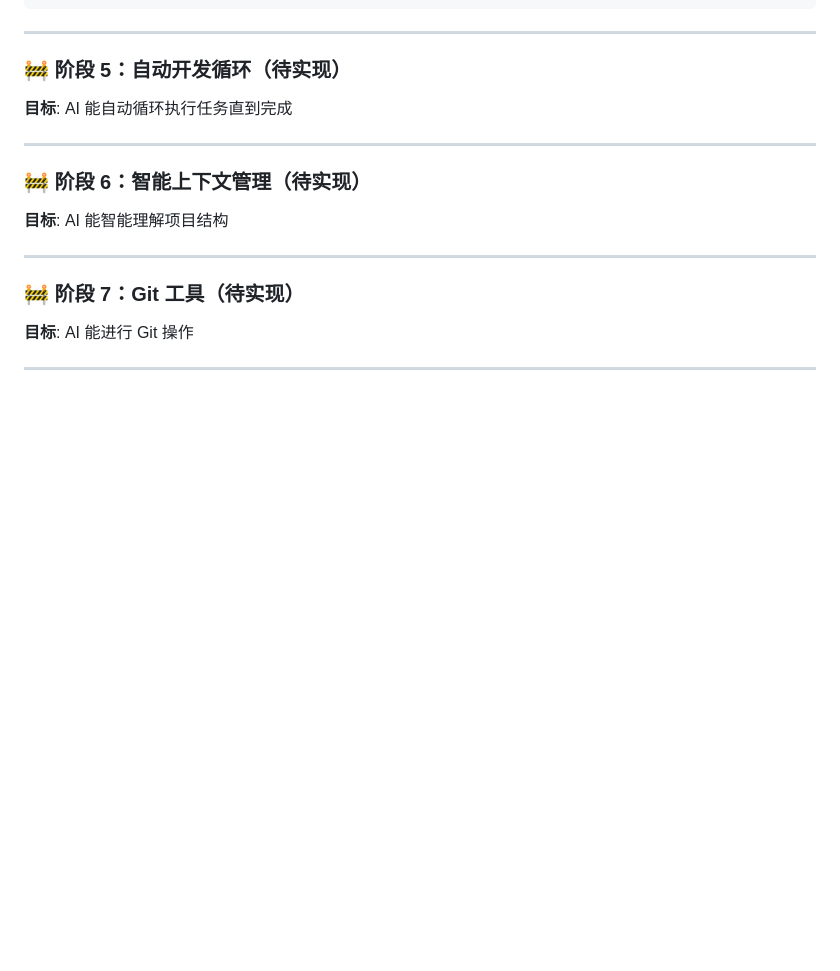
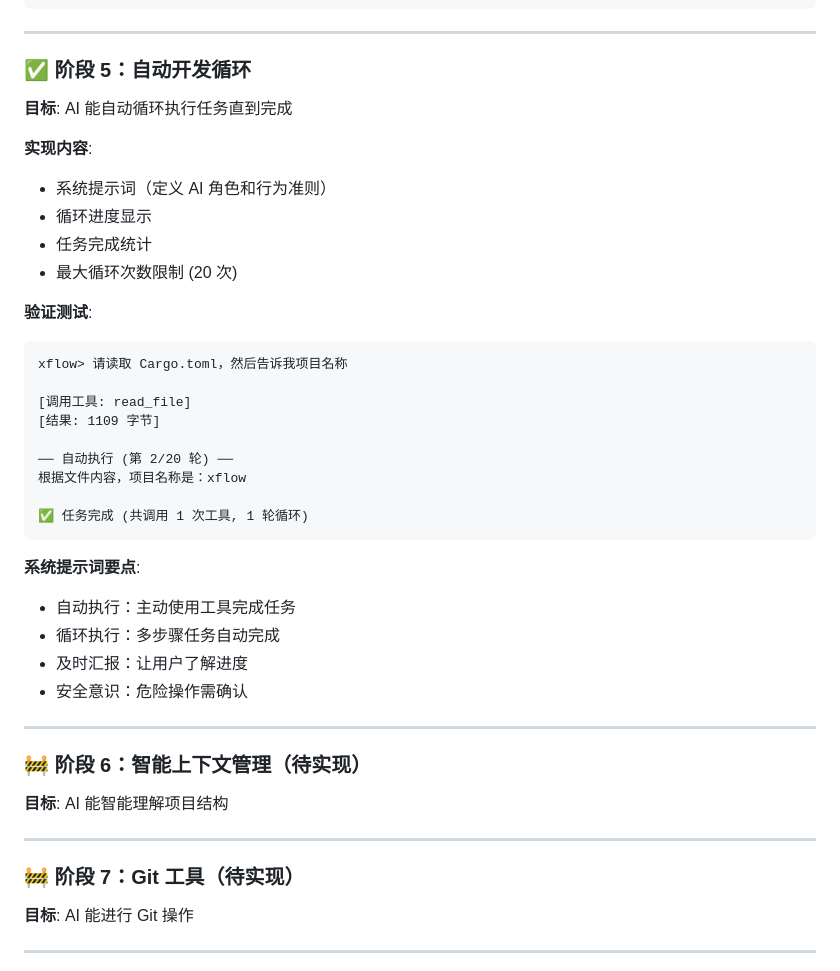
Before and after one commit to xflow-agent/xflow, a Markdown page: README.md, the part around the change. GitHub-like rendering; blank space fills up the shorter version.

Commit message:
docs: 更新 README - 阶段5完成

````diff
--- a/README.md
+++ b/README.md
@@ -157,9 +157,34 @@ xflow> 删除所有 node_modules 目录: rm -rf node_modules
 
 ---
 
-### 🚧 阶段 5：自动开发循环（待实现）
+### ✅ 阶段 5：自动开发循环
 
 **目标**: AI 能自动循环执行任务直到完成
+
+**实现内容**:
+- 系统提示词（定义 AI 角色和行为准则）
+- 循环进度显示
+- 任务完成统计
+- 最大循环次数限制 (20 次)
+
+**验证测试**:
+```
+xflow> 请读取 Cargo.toml，然后告诉我项目名称
+
+[调用工具: read_file]
+[结果: 1109 字节]
+
+── 自动执行 (第 2/20 轮) ──
+根据文件内容，项目名称是：xflow
+
+✅ 任务完成 (共调用 1 次工具, 1 轮循环)
+```
+
+**系统提示词要点**:
+- 自动执行：主动使用工具完成任务
+- 循环执行：多步骤任务自动完成
+- 及时汇报：让用户了解进度
+- 安全意识：危险操作需确认
 
 ---
 
````
